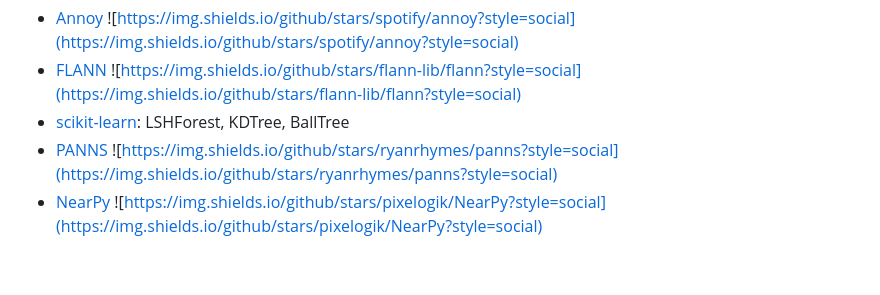
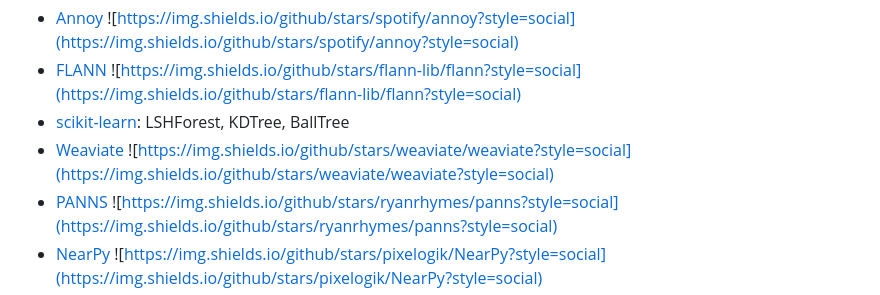
Before and after one commit to erikbern/ann-benchmarks, a Markdown page: README.md, the part around the change. Drawn GitHub-style; blank space fills up the shorter version.

Commit message:
Added Weaviate to README

```diff
--- a/README.md
+++ b/README.md
@@ -13,6 +13,7 @@ Evaluated
 * [Annoy](https://github.com/spotify/annoy) ![https://img.shields.io/github/stars/spotify/annoy?style=social](https://img.shields.io/github/stars/spotify/annoy?style=social)
 * [FLANN](http://www.cs.ubc.ca/research/flann/) ![https://img.shields.io/github/stars/flann-lib/flann?style=social](https://img.shields.io/github/stars/flann-lib/flann?style=social)
 * [scikit-learn](http://scikit-learn.org/stable/modules/neighbors.html): LSHForest, KDTree, BallTree
+* [Weaviate](https://github.com/weaviate/weaviate) ![https://img.shields.io/github/stars/weaviate/weaviate?style=social](https://img.shields.io/github/stars/weaviate/weaviate?style=social)
 * [PANNS](https://github.com/ryanrhymes/panns) ![https://img.shields.io/github/stars/ryanrhymes/panns?style=social](https://img.shields.io/github/stars/ryanrhymes/panns?style=social)
 * [NearPy](http://pixelogik.github.io/NearPy/) ![https://img.shields.io/github/stars/pixelogik/NearPy?style=social](https://img.shields.io/github/stars/pixelogik/NearPy?style=social)
 * [KGraph](https://github.com/aaalgo/kgraph) ![https://img.shields.io/github/stars/aaalgo/kgraph?style=social](https://img.shields.io/github/stars/aaalgo/kgraph?style=social)
```
